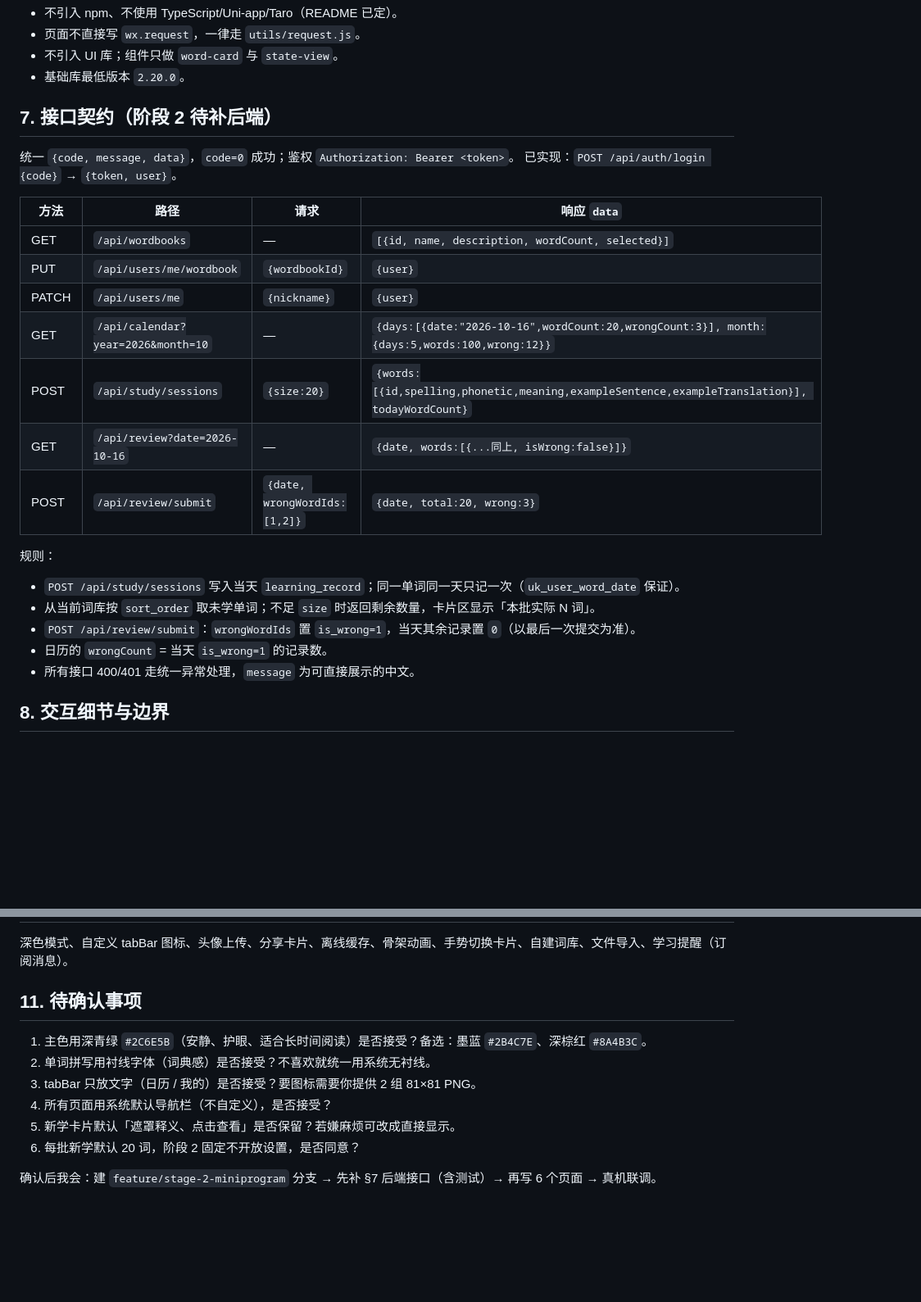
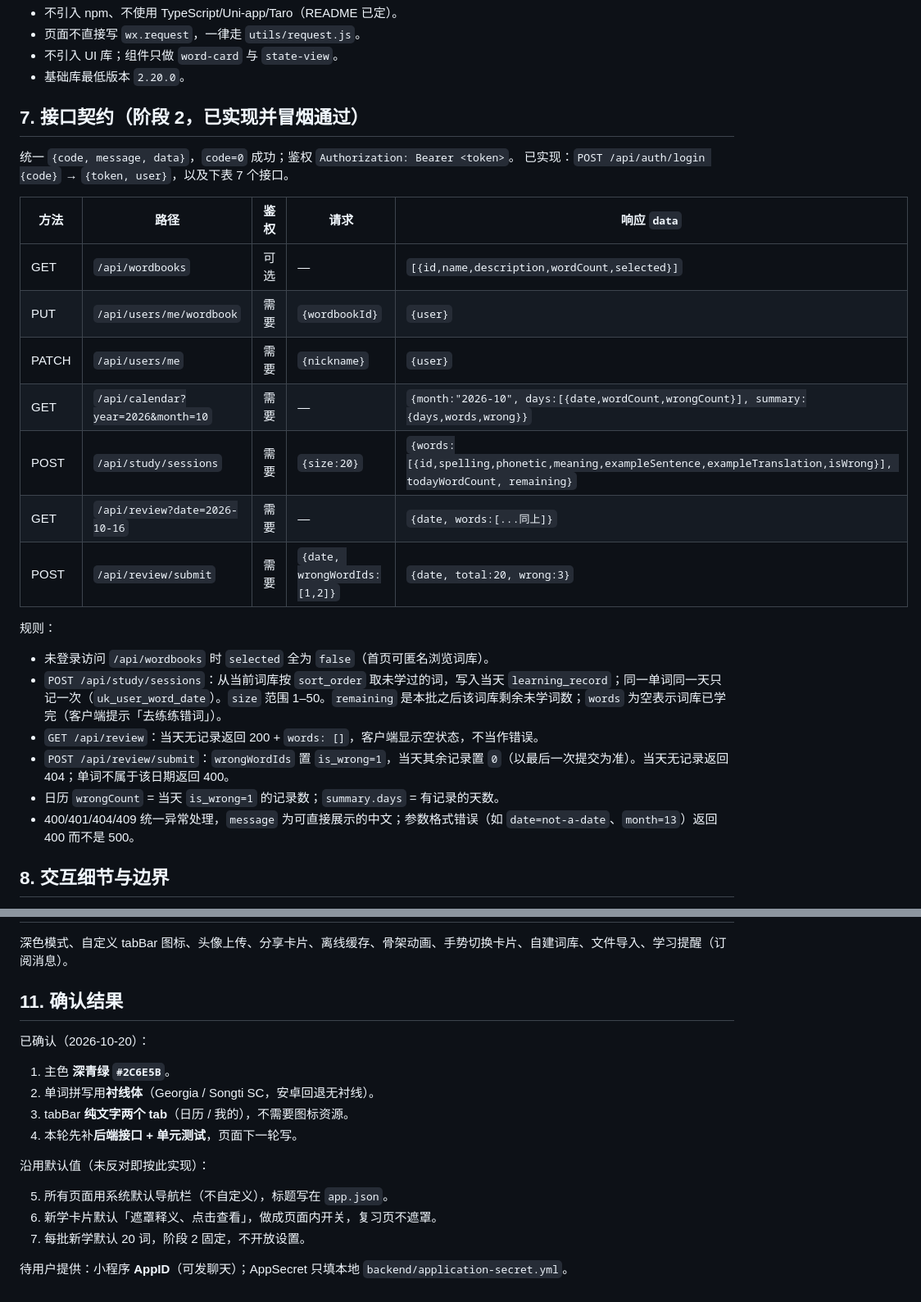
Before and after one commit to Sunflowers6666/WordRecall, a Markdown page: docs/stage-2-ui-spec.md, 2 parts joined by grey strips. Shown at 82% size. GitHub-like rendering; blank space fills up the shorter version.

```diff
--- a/docs/stage-2-ui-spec.md
+++ b/docs/stage-2-ui-spec.md
@@ -275,28 +275,29 @@ miniprogram/
 - 不引入 UI 库；组件只做 `word-card` 与 `state-view`。
 - 基础库最低版本 `2.20.0`。
 
-## 7. 接口契约（阶段 2 待补后端）
+## 7. 接口契约（阶段 2，已实现并冒烟通过）
 
 统一 `{code, message, data}`，`code=0` 成功；鉴权 `Authorization: Bearer <token>`。
-已实现：`POST /api/auth/login {code}` → `{token, user}`。
+已实现：`POST /api/auth/login {code}` → `{token, user}`，以及下表 7 个接口。
 
-| 方法 | 路径 | 请求 | 响应 `data` |
-|---|---|---|---|
-| GET | `/api/wordbooks` | — | `[{id, name, description, wordCount, selected}]` |
-| PUT | `/api/users/me/wordbook` | `{wordbookId}` | `{user}` |
-| PATCH | `/api/users/me` | `{nickname}` | `{user}` |
-| GET | `/api/calendar?year=2026&month=10` | — | `{days:[{date:"2026-10-16",wordCount:20,wrongCount:3}], month:{days:5,words:100,wrong:12}}` |
-| POST | `/api/study/sessions` | `{size:20}` | `{words:[{id,spelling,phonetic,meaning,exampleSentence,exampleTranslation}], todayWordCount}` |
-| GET | `/api/review?date=2026-10-16` | — | `{date, words:[{...同上, isWrong:false}]}` |
-| POST | `/api/review/submit` | `{date, wrongWordIds:[1,2]}` | `{date, total:20, wrong:3}` |
+| 方法 | 路径 | 鉴权 | 请求 | 响应 `data` |
+|---|---|---|---|---|
+| GET | `/api/wordbooks` | 可选 | — | `[{id,name,description,wordCount,selected}]` |
+| PUT | `/api/users/me/wordbook` | 需要 | `{wordbookId}` | `{user}` |
+| PATCH | `/api/users/me` | 需要 | `{nickname}` | `{user}` |
+| GET | `/api/calendar?year=2026&month=10` | 需要 | — | `{month:"2026-10", days:[{date,wordCount,wrongCount}], summary:{days,words,wrong}}` |
+| POST | `/api/study/sessions` | 需要 | `{size:20}` | `{words:[{id,spelling,phonetic,meaning,exampleSentence,exampleTranslation,isWrong}], todayWordCount, remaining}` |
+| GET | `/api/review?date=2026-10-16` | 需要 | — | `{date, words:[...同上]}` |
+| POST | `/api/review/submit` | 需要 | `{date, wrongWordIds:[1,2]}` | `{date, total:20, wrong:3}` |
 
 规则：
 
-- `POST /api/study/sessions` 写入当天 `learning_record`；同一单词同一天只记一次（`uk_user_word_date` 保证）。
-- 从当前词库按 `sort_order` 取未学单词；不足 `size` 时返回剩余数量，卡片区显示「本批实际 N 词」。
-- `POST /api/review/submit`：`wrongWordIds` 置 `is_wrong=1`，当天其余记录置 `0`（以最后一次提交为准）。
-- 日历的 `wrongCount` = 当天 `is_wrong=1` 的记录数。
-- 所有接口 400/401 走统一异常处理，`message` 为可直接展示的中文。
+- 未登录访问 `/api/wordbooks` 时 `selected` 全为 `false`（首页可匿名浏览词库）。
+- `POST /api/study/sessions`：从当前词库按 `sort_order` 取未学过的词，写入当天 `learning_record`；同一单词同一天只记一次（`uk_user_word_date`）。`size` 范围 1–50。`remaining` 是本批之后该词库剩余未学词数；`words` 为空表示词库已学完（客户端提示「去练练错词」）。
+- `GET /api/review`：当天无记录返回 200 + `words: []`，客户端显示空状态，不当作错误。
+- `POST /api/review/submit`：`wrongWordIds` 置 `is_wrong=1`，当天其余记录置 `0`（以最后一次提交为准）。当天无记录返回 404；单词不属于该日期返回 400。
+- 日历 `wrongCount` = 当天 `is_wrong=1` 的记录数；`summary.days` = 有记录的天数。
+- 400/401/404/409 统一异常处理，`message` 为可直接展示的中文；参数格式错误（如 `date=not-a-date`、`month=13`）返回 400 而不是 500。
 
 ## 8. 交互细节与边界
 
@@ -325,13 +326,19 @@ miniprogram/
 
 深色模式、自定义 tabBar 图标、头像上传、分享卡片、离线缓存、骨架动画、手势切换卡片、自建词库、文件导入、学习提醒（订阅消息）。
 
-## 11. 待确认事项
+## 11. 确认结果
 
-1. 主色用深青绿 `#2C6E5B`（安静、护眼、适合长时间阅读）是否接受？备选：墨蓝 `#2B4C7E`、深棕红 `#8A4B3C`。
-2. 单词拼写用衬线字体（词典感）是否接受？不喜欢就统一用系统无衬线。
-3. tabBar 只放文字（日历 / 我的）是否接受？要图标需要你提供 2 组 81×81 PNG。
-4. 所有页面用系统默认导航栏（不自定义），是否接受？
-5. 新学卡片默认「遮罩释义、点击查看」是否保留？若嫌麻烦可改成直接显示。
-6. 每批新学默认 20 词，阶段 2 固定不开放设置，是否同意？
+已确认（2026-10-20）：
 
-确认后我会：建 `feature/stage-2-miniprogram` 分支 → 先补 §7 后端接口（含测试）→ 再写 6 个页面 → 真机联调。
+1. 主色 **深青绿 `#2C6E5B`**。
+2. 单词拼写用**衬线体**（Georgia / Songti SC，安卓回退无衬线）。
+3. tabBar **纯文字两个 tab**（日历 / 我的），不需要图标资源。
+4. 本轮先补**后端接口 + 单元测试**，页面下一轮写。
+
+沿用默认值（未反对即按此实现）：
+
+5. 所有页面用系统默认导航栏（不自定义），标题写在 `app.json`。
+6. 新学卡片默认「遮罩释义、点击查看」，做成页面内开关，复习页不遮罩。
+7. 每批新学默认 20 词，阶段 2 固定，不开放设置。
+
+待用户提供：小程序 **AppID**（可发聊天）；AppSecret 只填本地 `backend/application-secret.yml`。
```
Also changed, not shown: README.md (+17 -2 lines), docs/HANDOFF.md (+31 -19 lines).
